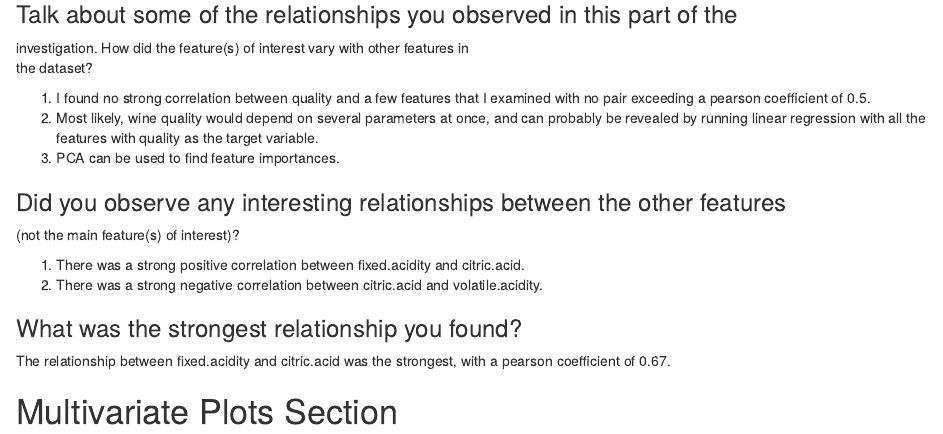
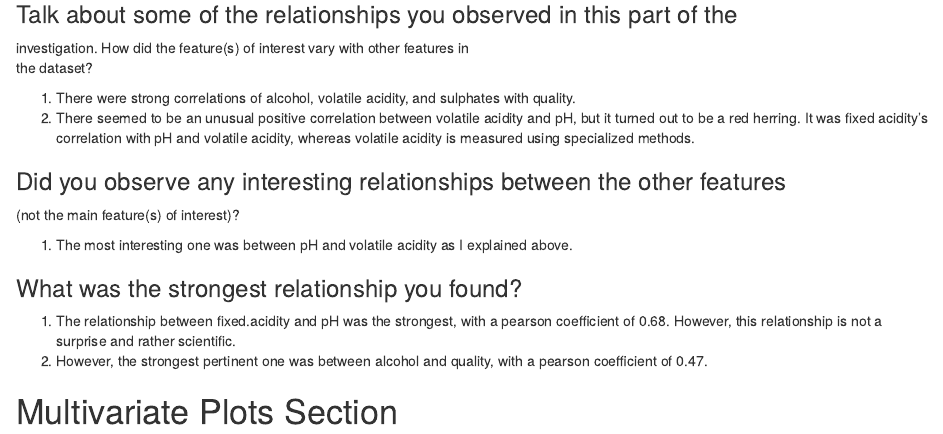
Before and after one commit to XCMer/DAND-Explore-And-Summarize, an R Markdown document (explore.Rmd): the page in a window 1100 px wide, from 4600 px down. Rendered offline with R 4.5, knitr and Pandoc, with nearby package versions; some code elsewhere in the file could not run offline.

Commit message:
Added description to the bivariate section

```diff
--- a/explore.Rmd
+++ b/explore.Rmd
@@ -374,19 +374,18 @@ Observations:
 investigation. How did the feature(s) of interest vary with other features in \
 the dataset?
 
-1. I found no strong correlation between quality and a few features that I examined with no pair exceeding a pearson coefficient of 0.5.
-2. Most likely, wine quality would depend on several parameters at once, and can probably be revealed by running linear regression with all the features with quality as the target variable.
-3. PCA can be used to find feature importances.
+1. There were strong correlations of alcohol, volatile acidity, and sulphates with quality.
+2. There seemed to be an unusual positive correlation between volatile acidity and pH, but it turned out to be a red herring. It was fixed acidity's correlation with pH and volatile acidity, whereas volatile acidity is measured using specialized methods.
 
 ### Did you observe any interesting relationships between the other features \
 (not the main feature(s) of interest)?
 
-1. There was a strong positive correlation between fixed.acidity and citric.acid.
-2. There was a strong negative correlation between citric.acid and volatile.acidity.
+1. The most interesting one was between pH and volatile acidity as I explained above.
 
 ### What was the strongest relationship you found?
 
-The relationship between fixed.acidity and citric.acid was the strongest, with a pearson coefficient of 0.67.
+1. The relationship between fixed.acidity and pH was the strongest, with a pearson coefficient of 0.68. However, this relationship is not a surprise and rather scientific.
+2. However, the strongest pertinent one was between alcohol and quality, with a pearson coefficient of 0.47.
 
 # Multivariate Plots Section
 
```
